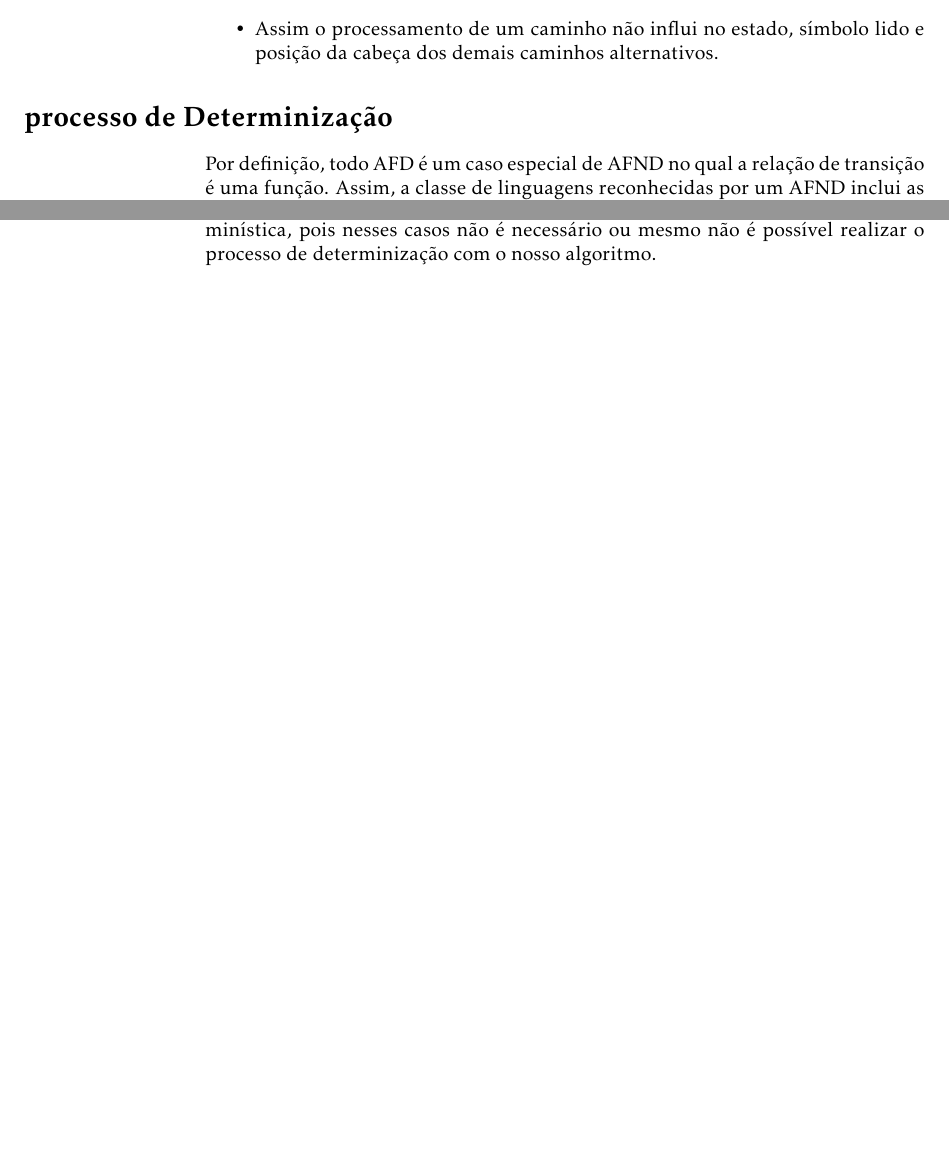
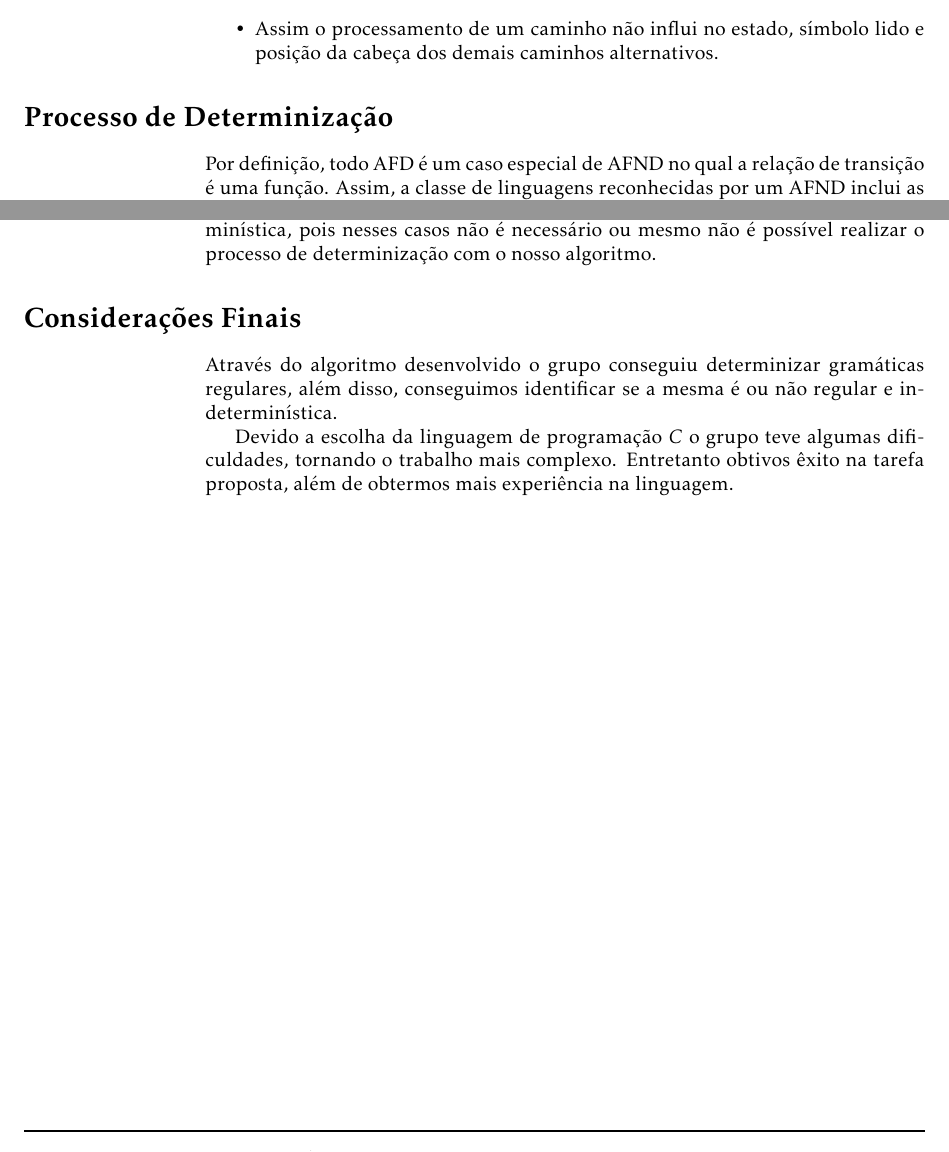
Before and after one commit to Trindad/determiniza-gramatica-regular, a LaTeX document (descricao/descricao.tex): two parts of pages 3 and 4 of 4, joined at a grey line, cut so that both start at the same text, the shorter picture padded with empty space. Compiled offline with pdfLaTeX.

```diff
--- a/descricao/3-coloring.tex
+++ b/descricao/descricao.tex
@@ -91,7 +91,7 @@
 posição da cabeça dos demais caminhos alternativos.
 \end{itemize}
 
-\section*{processo de Determinização}
+\section*{Processo de Determinização}
 
 Por definição, todo AFD é um caso especial de AFND no qual a relação de transição é uma função.
 Assim, a classe de linguagens reconhecidas por um AFND inclui as linguagens regulares (aquelas que são reconhecidas por AFD's).
@@ -115,4 +115,10 @@
 
 Antes de determinizarmos, verificamos se a gramática é regular e se é indeterminística, pois nesses casos não é necessário ou mesmo não é possível realizar o processo de determinização com o nosso algoritmo.
 
+\section*{Considerações Finais}
+
+Através do algoritmo desenvolvido o grupo conseguiu determinizar gramáticas regulares, além disso, conseguimos identificar se a mesma é ou não regular e indeterminística.
+
+Devido a escolha da linguagem de programação $C$ o grupo teve algumas dificuldades, tornando o trabalho mais complexo. Entretanto obtivos êxito na tarefa proposta, além de obtermos mais experiência na linguagem.
+
 \end{document}
```
Also changed, not shown: intrucoes/instructions.tex (renamed from intrucoes/3-coloring.tex, +2 -2 lines), descricao/3-coloring.pdf (deleted), descricao/descricao.pdf (added), intrucoes/3-coloring.bbl (deleted), intrucoes/3-coloring.pdf (deleted), intrucoes/instructions.bbl (added), intrucoes/instructions.cls (renamed from intrucoes/3-coloring.cls), intrucoes/instructions.pdf (added), 40 other files.
